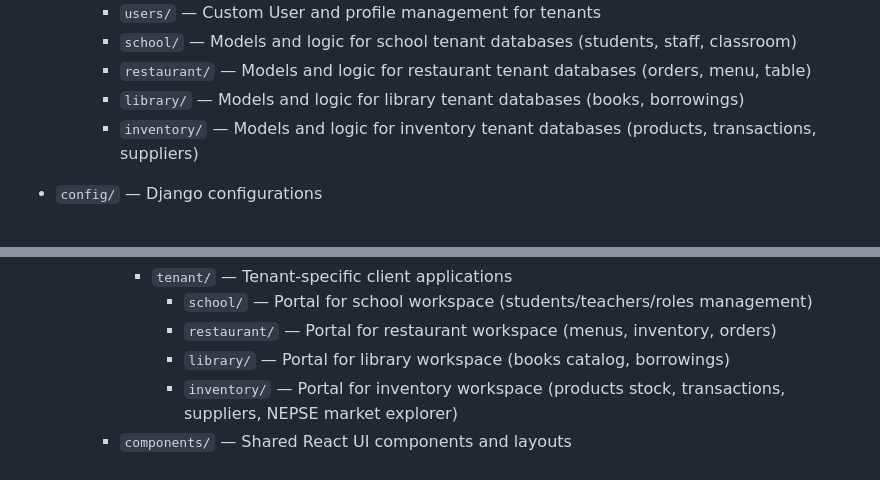
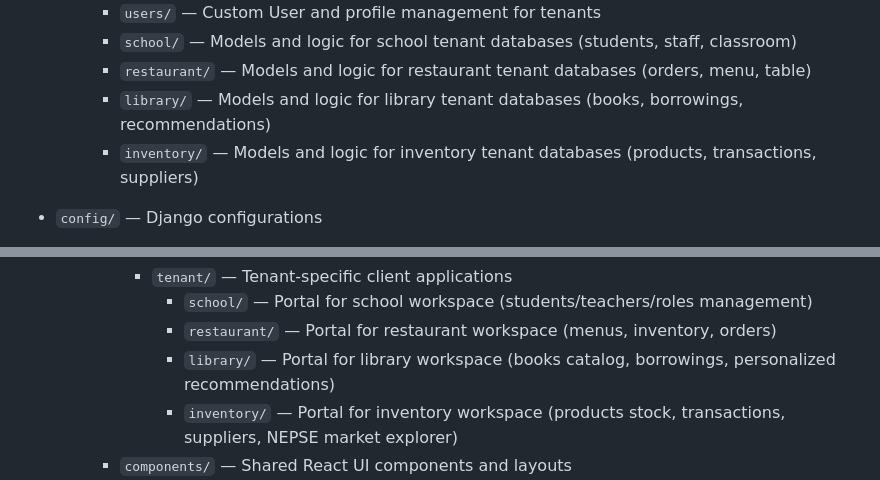
Before and after one commit to mazinod13/Django-Vite-multi-tenant-web-application-template, a Markdown page: .gemini/workspace-map.md, 2 parts joined by grey strips. Drawn GitHub-style.

Commit message:
chore: update workspace map

```diff
--- a/.gemini/workspace-map.md
+++ b/.gemini/workspace-map.md
@@ -42,7 +42,7 @@ Specified in [`.env`](file:///D:/django_vite_web_app/Django-Vite-multi-tenant-we
     - `users/` — Custom User and profile management for tenants
     - `school/` — Models and logic for school tenant databases (students, staff, classroom)
     - `restaurant/` — Models and logic for restaurant tenant databases (orders, menu, table)
-    - `library/` — Models and logic for library tenant databases (books, borrowings)
+    - `library/` — Models and logic for library tenant databases (books, borrowings, recommendations)
     - `inventory/` — Models and logic for inventory tenant databases (products, transactions, suppliers)
 
 - `config/` — Django configurations
@@ -59,7 +59,7 @@ Specified in [`.env`](file:///D:/django_vite_web_app/Django-Vite-multi-tenant-we
       - `tenant/` — Tenant-specific client applications
         - `school/` — Portal for school workspace (students/teachers/roles management)
         - `restaurant/` — Portal for restaurant workspace (menus, inventory, orders)
-        - `library/` — Portal for library workspace (books catalog, borrowings)
+        - `library/` — Portal for library workspace (books catalog, borrowings, personalized recommendations)
         - `inventory/` — Portal for inventory workspace (products stock, transactions, suppliers, NEPSE market explorer)
     - `components/` — Shared React UI components and layouts
     - `lib/` — Shared libraries (Auth helper, Vite mount wrapper)
```
